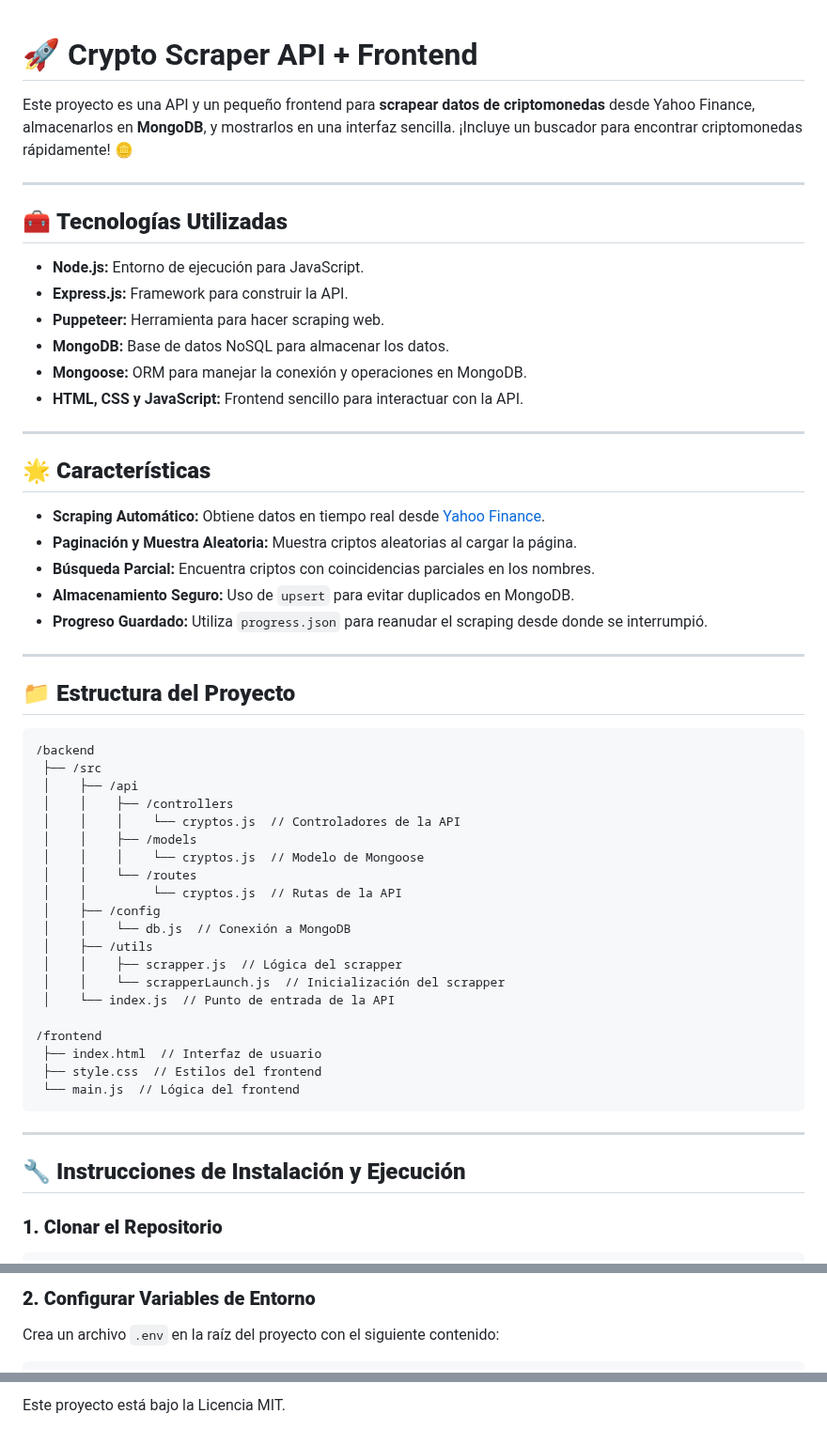
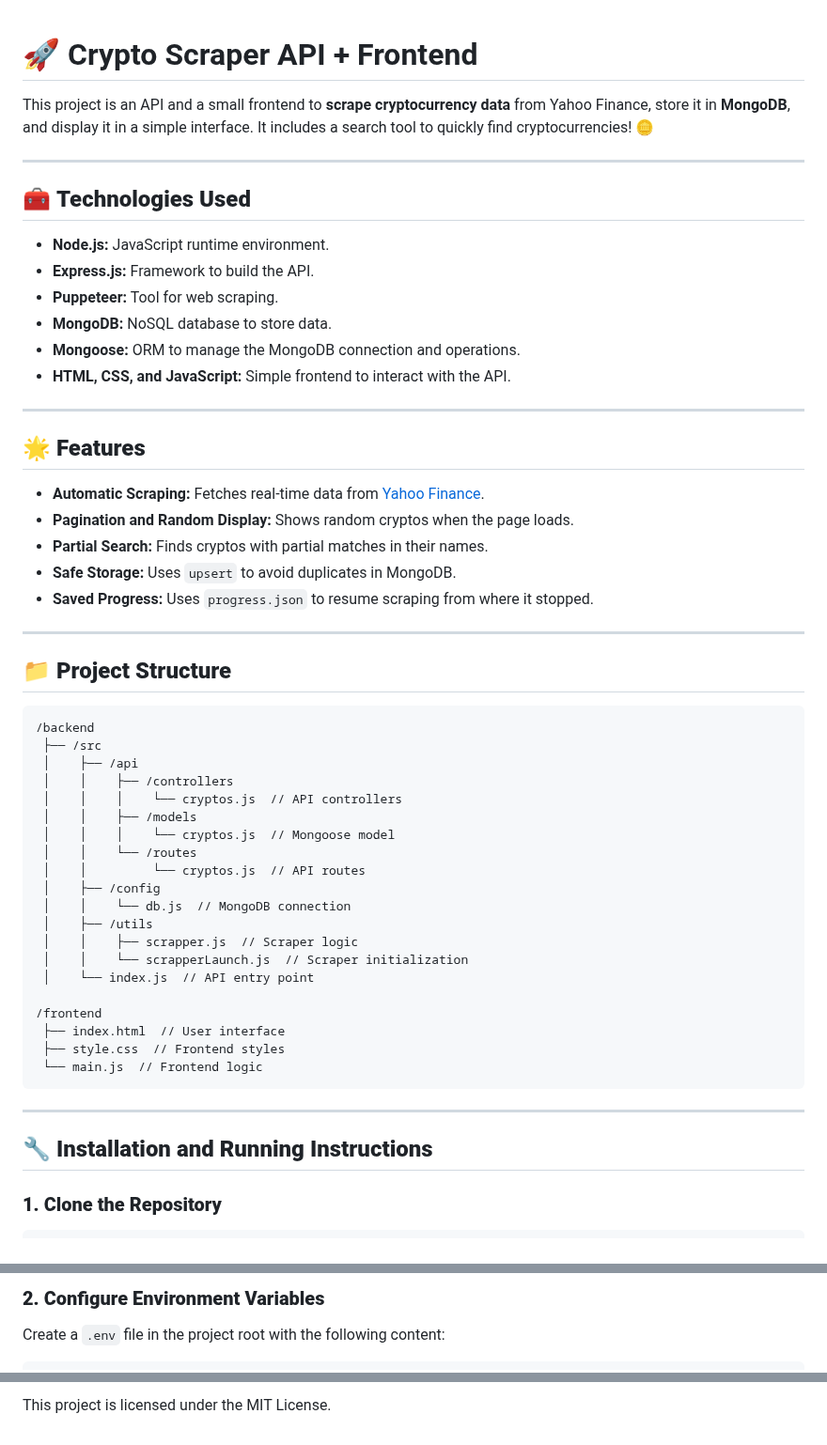
Before and after one commit to aidacarabot/WebScrapper_Cryptos, a Markdown page: README.md, 3 parts joined by grey strips. Shown at 94% size. GitHub-like rendering.

````diff
--- a/README.md
+++ b/README.md
@@ -1,60 +1,59 @@
-
 # 🚀 Crypto Scraper API + Frontend
 
-Este proyecto es una API y un pequeño frontend para **scrapear datos de criptomonedas** desde Yahoo Finance, almacenarlos en **MongoDB**, y mostrarlos en una interfaz sencilla. ¡Incluye un buscador para encontrar criptomonedas rápidamente! 🪙
+This project is an API and a small frontend to **scrape cryptocurrency data** from Yahoo Finance, store it in **MongoDB**, and display it in a simple interface. It includes a search tool to quickly find cryptocurrencies! 🪙
 
 ---
 
-## 🧰 **Tecnologías Utilizadas**
+## 🧰 **Technologies Used**
 
-- **Node.js:** Entorno de ejecución para JavaScript.
-- **Express.js:** Framework para construir la API.
-- **Puppeteer:** Herramienta para hacer scraping web.
-- **MongoDB:** Base de datos NoSQL para almacenar los datos.
-- **Mongoose:** ORM para manejar la conexión y operaciones en MongoDB.
-- **HTML, CSS y JavaScript:** Frontend sencillo para interactuar con la API.
+- **Node.js:** JavaScript runtime environment.
+- **Express.js:** Framework to build the API.
+- **Puppeteer:** Tool for web scraping.
+- **MongoDB:** NoSQL database to store data.
+- **Mongoose:** ORM to manage the MongoDB connection and operations.
+- **HTML, CSS, and JavaScript:** Simple frontend to interact with the API.
 
 ---
 
-## 🌟 **Características**
+## 🌟 **Features**
 
-- **Scraping Automático:** Obtiene datos en tiempo real desde [Yahoo Finance](https://finance.yahoo.com/markets/crypto/all/).
-- **Paginación y Muestra Aleatoria:** Muestra criptos aleatorias al cargar la página.
-- **Búsqueda Parcial:** Encuentra criptos con coincidencias parciales en los nombres.
-- **Almacenamiento Seguro:** Uso de `upsert` para evitar duplicados en MongoDB.
-- **Progreso Guardado:** Utiliza `progress.json` para reanudar el scraping desde donde se interrumpió.
+- **Automatic Scraping:** Fetches real-time data from [Yahoo Finance](https://finance.yahoo.com/markets/crypto/all/).
+- **Pagination and Random Display:** Shows random cryptos when the page loads.
+- **Partial Search:** Finds cryptos with partial matches in their names.
+- **Safe Storage:** Uses `upsert` to avoid duplicates in MongoDB.
+- **Saved Progress:** Uses `progress.json` to resume scraping from where it stopped.
 
 ---
 
-## 📁 **Estructura del Proyecto**
+## 📁 **Project Structure**
 
 ```
 /backend
  ├── /src
  │    ├── /api
  │    │    ├── /controllers
- │    │    │    └── cryptos.js  // Controladores de la API
+ │    │    │    └── cryptos.js  // API controllers
  │    │    ├── /models
- │    │    │    └── cryptos.js  // Modelo de Mongoose
+ │    │    │    └── cryptos.js  // Mongoose model
  │    │    └── /routes
- │    │         └── cryptos.js  // Rutas de la API
+ │    │         └── cryptos.js  // API routes
  │    ├── /config
- │    │    └── db.js  // Conexión a MongoDB
+ │    │    └── db.js  // MongoDB connection
  │    ├── /utils
- │    │    ├── scrapper.js  // Lógica del scrapper
- │    │    └── scrapperLaunch.js  // Inicialización del scrapper
- │    └── index.js  // Punto de entrada de la API
+ │    │    ├── scrapper.js  // Scraper logic
+ │    │    └── scrapperLaunch.js  // Scraper initialization
+ │    └── index.js  // API entry point
 
 /frontend
- ├── index.html  // Interfaz de usuario
- ├── style.css  // Estilos del frontend
- └── main.js  // Lógica del frontend
+ ├── index.html  // User interface
+ ├── style.css  // Frontend styles
+ └── main.js  // Frontend logic
 ```
 
 ---
 
-## 🔧 **Instrucciones de Instalación y Ejecución**
+## 🔧 **Installation and Running Instructions**
 
-### **1. Clonar el Repositorio**
+### **1. Clone the Repository**
 
 ```bash
@@ -63,7 +62,7 @@ cd <tu-repositorio>
 ```
 
-### **2. Configurar Variables de Entorno**
+### **2. Configure Environment Variables**
 
-Crea un archivo `.env` en la raíz del proyecto con el siguiente contenido:
+Create a `.env` file in the project root with the following content:
 
 ```
@@ -162,2 +161,2 @@ Desarrollado por [Tu Nombre].
 
-Este proyecto está bajo la Licencia MIT.
+This project is licensed under the MIT License.
````
Also changed, not shown: other parts of README.md (+30 -30 lines).
